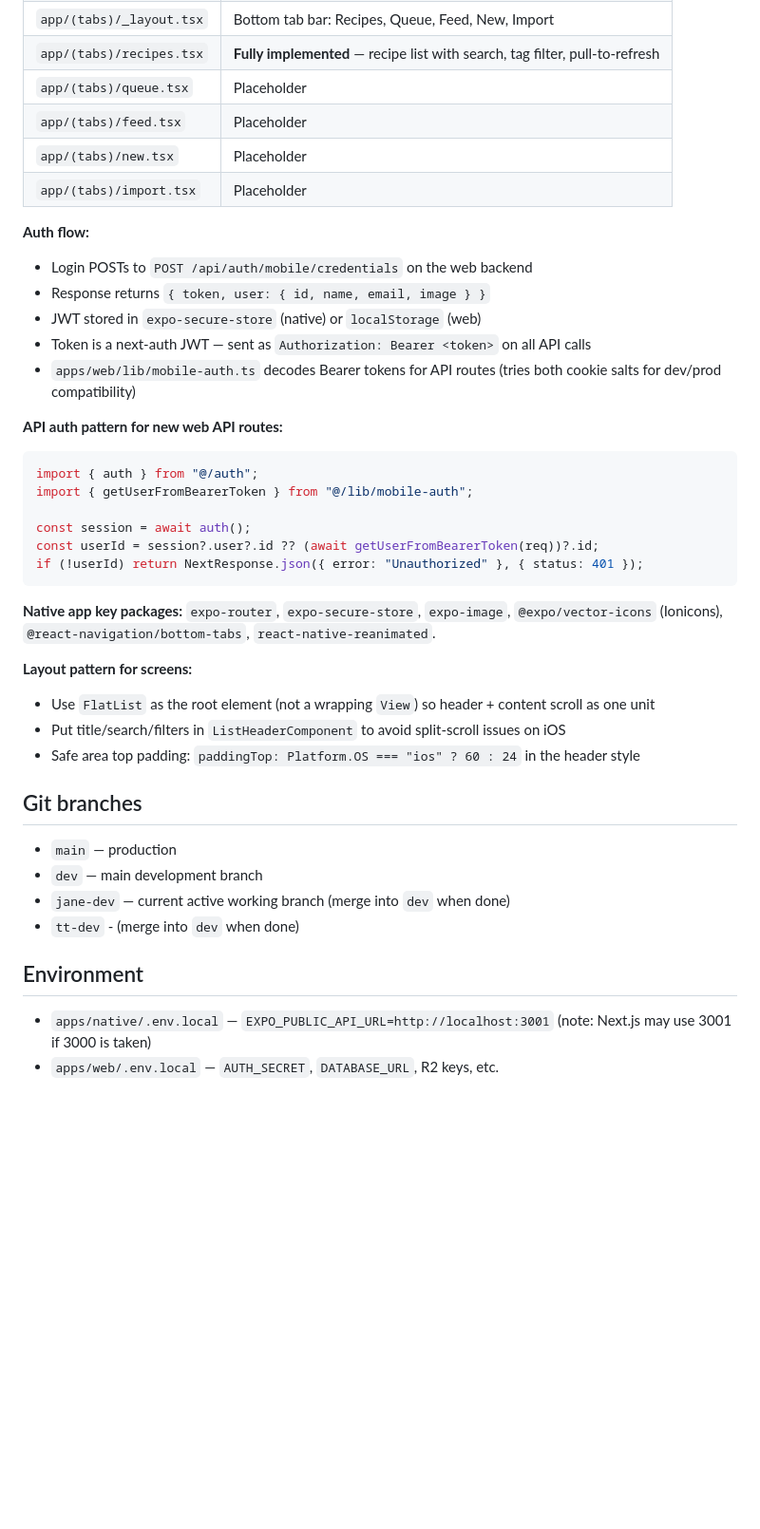
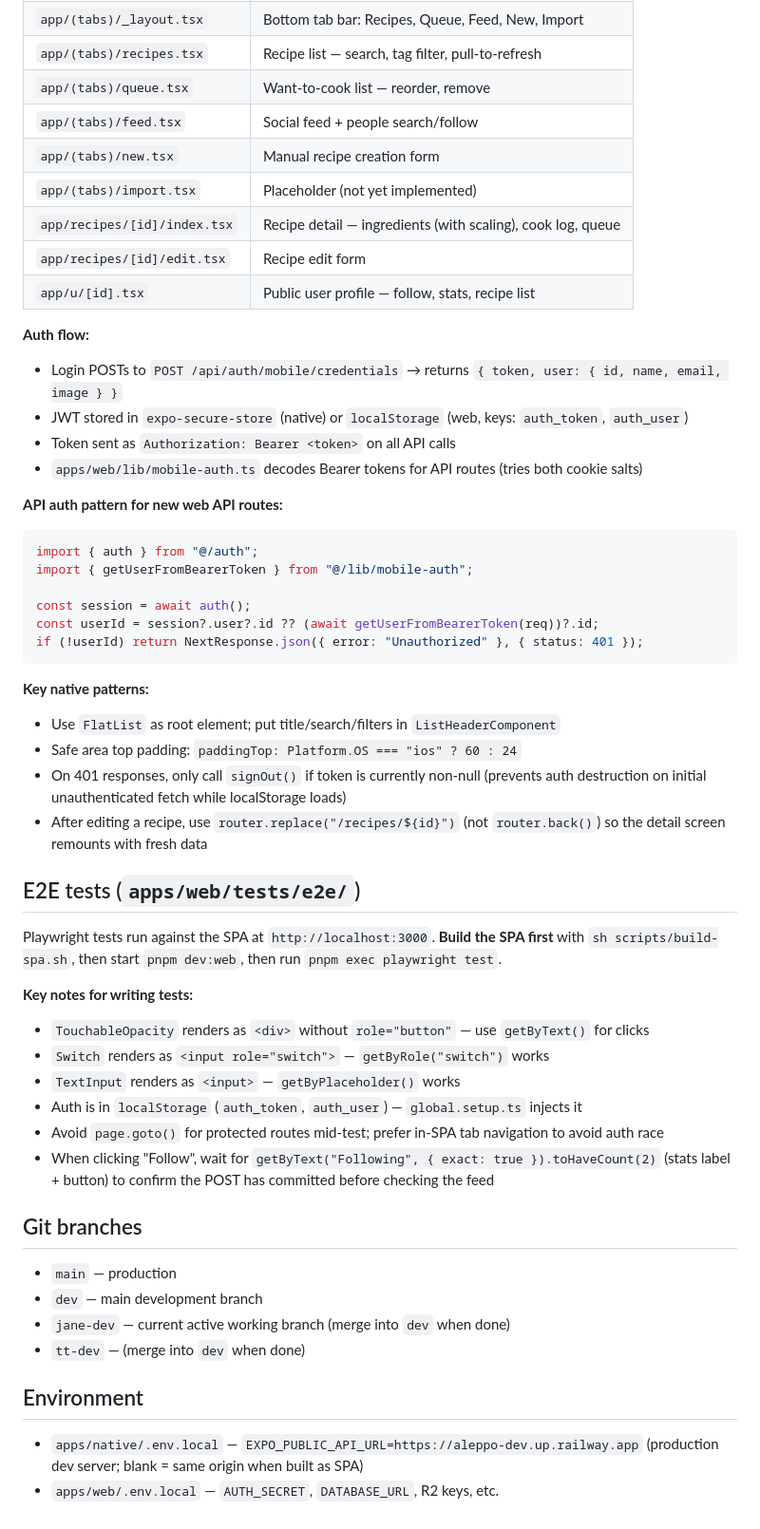
Before and after one commit to jinpa/aleppo, a Markdown page: CLAUDE.md, the part around one of its changes. Shown at 95% size. Drawn GitHub-style; blank space fills up the shorter version.

````diff
--- a/CLAUDE.md
+++ b/CLAUDE.md
@@ -65,16 +78,18 @@ React Native (Expo SDK 54) + Expo Router v6 (file-based, same conventions as Nex
 | `app/(tabs)/_layout.tsx` | Bottom tab bar: Recipes, Queue, Feed, New, Import |
-| `app/(tabs)/recipes.tsx` | **Fully implemented** — recipe list with search, tag filter, pull-to-refresh |
-| `app/(tabs)/queue.tsx` | Placeholder |
-| `app/(tabs)/feed.tsx` | Placeholder |
-| `app/(tabs)/new.tsx` | Placeholder |
-| `app/(tabs)/import.tsx` | Placeholder |
+| `app/(tabs)/recipes.tsx` | Recipe list — search, tag filter, pull-to-refresh |
+| `app/(tabs)/queue.tsx` | Want-to-cook list — reorder, remove |
+| `app/(tabs)/feed.tsx` | Social feed + people search/follow |
+| `app/(tabs)/new.tsx` | Manual recipe creation form |
+| `app/(tabs)/import.tsx` | Placeholder (not yet implemented) |
+| `app/recipes/[id]/index.tsx` | Recipe detail — ingredients (with scaling), cook log, queue |
+| `app/recipes/[id]/edit.tsx` | Recipe edit form |
+| `app/u/[id].tsx` | Public user profile — follow, stats, recipe list |
 
 **Auth flow:**
-- Login POSTs to `POST /api/auth/mobile/credentials` on the web backend
-- Response returns `{ token, user: { id, name, email, image } }`
-- JWT stored in `expo-secure-store` (native) or `localStorage` (web)
-- Token is a next-auth JWT — sent as `Authorization: Bearer <token>` on all API calls
-- `apps/web/lib/mobile-auth.ts` decodes Bearer tokens for API routes (tries both cookie salts for dev/prod compatibility)
+- Login POSTs to `POST /api/auth/mobile/credentials` → returns `{ token, user: { id, name, email, image } }`
+- JWT stored in `expo-secure-store` (native) or `localStorage` (web, keys: `auth_token`, `auth_user`)
+- Token sent as `Authorization: Bearer <token>` on all API calls
+- `apps/web/lib/mobile-auth.ts` decodes Bearer tokens for API routes (tries both cookie salts)
 
 **API auth pattern for new web API routes:**
 ```ts
@@ -86,21 +101,32 @@ const userId = session?.user?.id ?? (await getUserFromBearerToken(req))?.id;
 if (!userId) return NextResponse.json({ error: "Unauthorized" }, { status: 401 });
 ```
 
-**Native app key packages:** `expo-router`, `expo-secure-store`, `expo-image`, `@expo/vector-icons` (Ionicons), `@react-navigation/bottom-tabs`, `react-native-reanimated`.
+**Key native patterns:**
+- Use `FlatList` as root element; put title/search/filters in `ListHeaderComponent`
+- Safe area top padding: `paddingTop: Platform.OS === "ios" ? 60 : 24`
+- On 401 responses, only call `signOut()` if token is currently non-null (prevents auth destruction on initial unauthenticated fetch while localStorage loads)
+- After editing a recipe, use `router.replace("/recipes/${id}")` (not `router.back()`) so the detail screen remounts with fresh data
 
-**Layout pattern for screens:**
-- Use `FlatList` as the root element (not a wrapping `View`) so header + content scroll as one unit
-- Put title/search/filters in `ListHeaderComponent` to avoid split-scroll issues on iOS
-- Safe area top padding: `paddingTop: Platform.OS === "ios" ? 60 : 24` in the header style
+## E2E tests (`apps/web/tests/e2e/`)
+
+Playwright tests run against the SPA at `http://localhost:3000`. **Build the SPA first** with `sh scripts/build-spa.sh`, then start `pnpm dev:web`, then run `pnpm exec playwright test`.
+
+**Key notes for writing tests:**
+- `TouchableOpacity` renders as `<div>` without `role="button"` — use `getByText()` for clicks
+- `Switch` renders as `<input role="switch">` — `getByRole("switch")` works
+- `TextInput` renders as `<input>` — `getByPlaceholder()` works
+- Auth is in `localStorage` (`auth_token`, `auth_user`) — `global.setup.ts` injects it
+- Avoid `page.goto()` for protected routes mid-test; prefer in-SPA tab navigation to avoid auth race
+- When clicking "Follow", wait for `getByText("Following", { exact: true }).toHaveCount(2)` (stats label + button) to confirm the POST has committed before checking the feed
 
 ## Git branches
 
 - `main` — production
 - `dev` — main development branch
 - `jane-dev` — current active working branch (merge into `dev` when done)
-- `tt-dev` - (merge into `dev` when done)
+- `tt-dev` — (merge into `dev` when done)
 
 ## Environment
 
-- `apps/native/.env.local` — `EXPO_PUBLIC_API_URL=http://localhost:3001` (note: Next.js may use 3001 if 3000 is taken)
+- `apps/native/.env.local` — `EXPO_PUBLIC_API_URL=https://aleppo-dev.up.railway.app` (production dev server; blank = same origin when built as SPA)
 - `apps/web/.env.local` — `AUTH_SECRET`, `DATABASE_URL`, R2 keys, etc.
````
Also changed, not shown: other parts of CLAUDE.md (+31 -18 lines).
